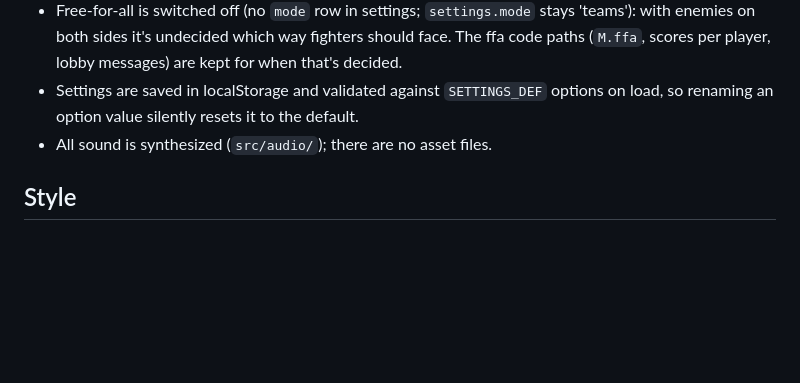
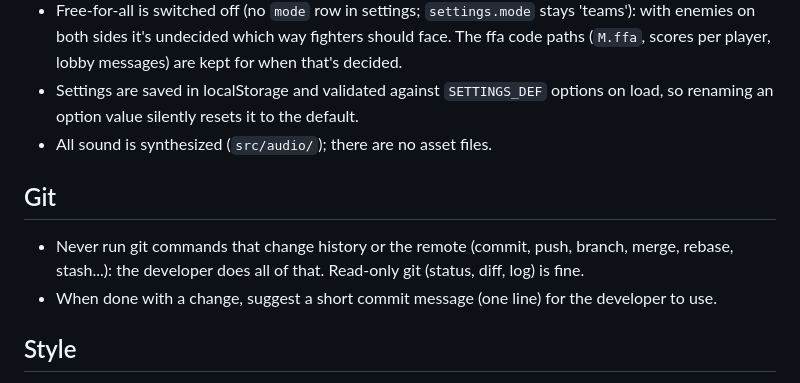
Before and after one commit to angelosSfyr/Stick-Archers, a Markdown page: CLAUDE.md, the part around the change. GitHub-like rendering; blank space fills up the shorter version.

Commit message:
Add git rules to CLAUDE.md

```diff
--- a/CLAUDE.md
+++ b/CLAUDE.md
@@ -52,6 +52,11 @@ README.md has the folder layout and "how to add X" guides; keep it current when
   renaming an option value silently resets it to the default.
 - All sound is synthesized (`src/audio/`); there are no asset files.
 
+## Git
+- Never run git commands that change history or the remote (commit, push, branch, merge, rebase, stash...):
+  the developer does all of that. Read-only git (status, diff, log) is fine.
+- When done with a change, suggest a short commit message (one line) for the developer to use.
+
 ## Style
 - Match existing code: short comments explaining *why*, compact one-line object literals,
   `const` arrow helpers, no classes.
```
